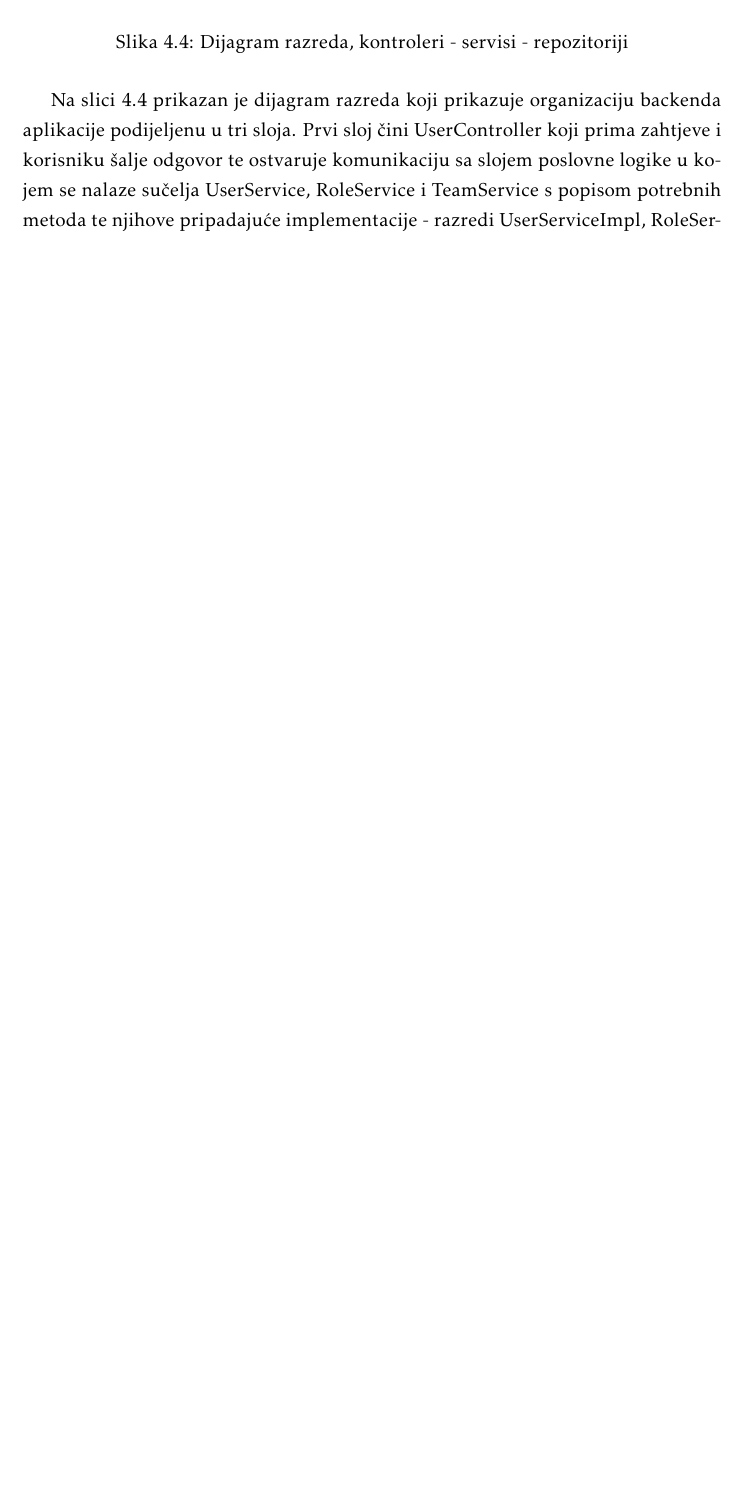
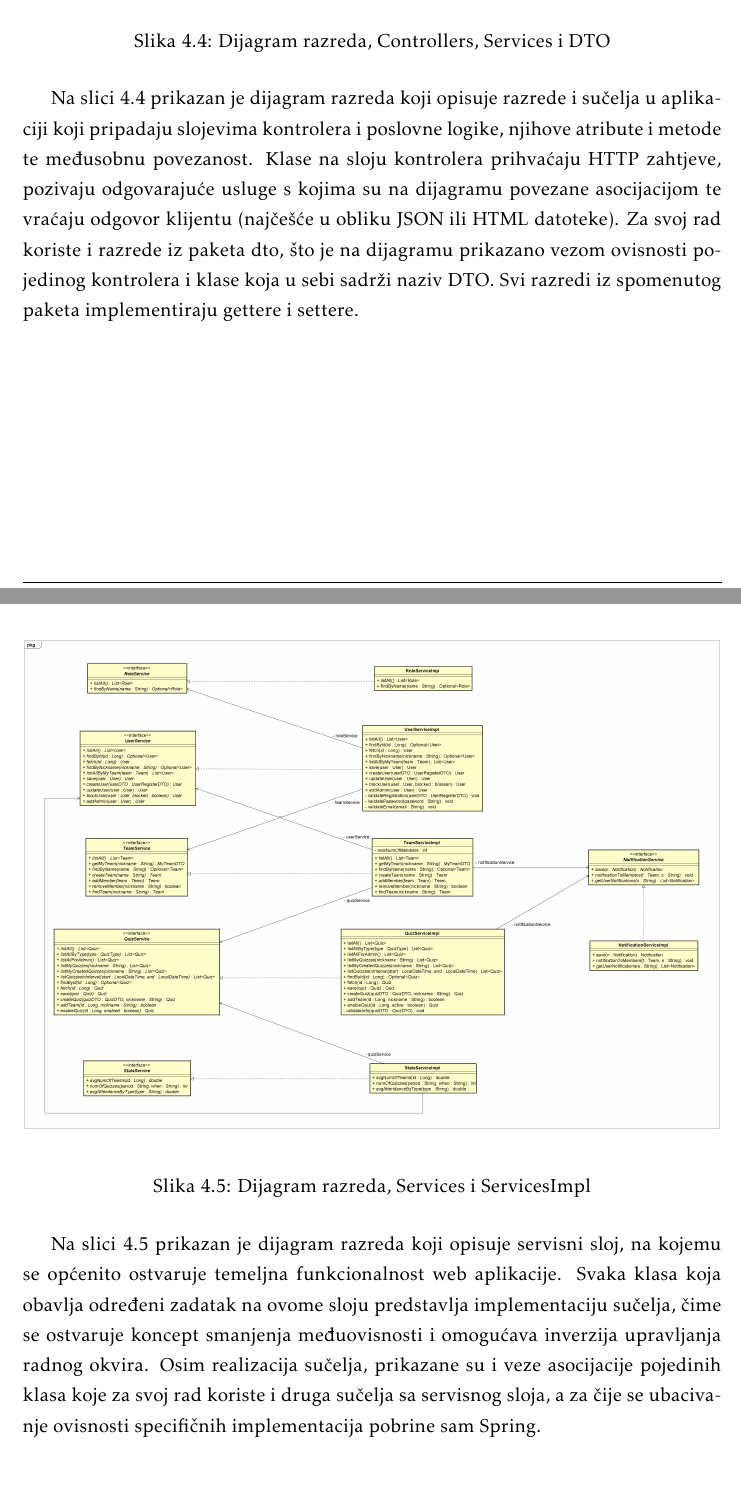
Before and after one commit to brancokas/pub-kviz, a LaTeX document (Dokumentacija/PROGI_ProjektnaDokumentacija.tex, which reads Dokumentacija/Arhitektura.tex): part of page 38 of 58 before the commit and two parts of pages 38 and 39 of 59 after it, the two joined at a grey line, cut so that both start at the same text, the shorter picture padded with empty space. The pictures show the PDF file Dokumentacija/PROGI_ProjektnaDokumentacija.pdf that the author committed with the source.

Commit message:
dodani svi dijagrami razreda

```diff
--- a/Dokumentacija/Arhitektura.tex
+++ b/Dokumentacija/Arhitektura.tex
@@ -183,19 +183,38 @@ Tablica Obavijest sadrži svoj identifikacijski broj, tekst obavijesti koji se p
 
 			Na slici 4.3 prikazan je dijagram razreda koji prikazuje razrede u objektno orijentiranom sustavu, njihove atribute i metode te međusobnu povezanost. Model razreda preslikava se u bazu podataka prema načelu ORM-a. Razred User predstavlja registriranog korisnika aplikacije koji može imati jednu ili više uloga opisane razredom Role. Korisnik prima obavijesti predstavljene razredom Notification, a kao igrač može pripadati najviše jednoj ekipi koja je opisana razredom Team. Također, korisnik koji je igrač izabire točno tri područja znanja koja su u aplikaciji ostvarena kao enumeracija KnowledgeArea. Korisnik koji je sastavljač može kreirati neograničen broj kvizova opisanih razredom Quiz, a svaki je kviz točno jedne vrste predstavljene enumeracijom QuizType te na jednom kvizu sudjeluje više ekipa, čiji je maksimalni broj određen atributom capacity razreda Quiz.
 
+		%	\begin{figure}[H]
+		%		\includegraphics[width=\textwidth]{dijagrami/classDiagram2.PNG}
+		%		\caption{Dijagram razreda, kontroleri - servisi - repozitoriji}
+		%		\label{fig:classDiagram2}
+		%	\end{figure}
+
+		%	Na slici 4.4 prikazan je dijagram razreda koji prikazuje organizaciju backenda aplikacije podijeljenu u tri sloja. Prvi sloj čini UserController koji prima zahtjeve i korisniku šalje odgovor te ostvaruje komunikaciju sa slojem poslovne logike u kojem se nalaze sučelja UserService, RoleService i TeamService s popisom potrebnih metoda te njihove pripadajuće implementacije - razredi UserServiceImpl, RoleServiceImpl i TeamServiceImpl. Svaki od navedenih razreda ostvaruje vezu sa svojim repozitorijem, a svaki repozitoriji predstavljen je sučeljem koje onda dodatno nasljeđuje sučelje JpaRepository\textless T, ID\textgreater{} radnog okvira Spring Boot za čiju se implementaciju on sam i pobrine.
+		%	\newline\newline
+
 			\begin{figure}[H]
-				\includegraphics[width=\textwidth]{dijagrami/classDiagram2.PNG}
-				\caption{Dijagram razreda, kontroleri - servisi - repozitoriji}
-				\label{fig:classDiagram2}
+				\includegraphics[width=\textwidth]{dijagrami/classDiagram3.PNG}
+				\caption{Dijagram razreda, Controllers, Services i DTO}
+				\label{fig:classDiagram3}
 			\end{figure}
 
-			Na slici 4.4 prikazan je dijagram razreda koji prikazuje organizaciju backenda aplikacije podijeljenu u tri sloja. Prvi sloj čini UserController koji prima zahtjeve i korisniku šalje odgovor te ostvaruje komunikaciju sa slojem poslovne logike u kojem se nalaze sučelja UserService, RoleService i TeamService s popisom potrebnih metoda te njihove pripadajuće implementacije - razredi UserServiceImpl, RoleServiceImpl i TeamServiceImpl. Svaki od navedenih razreda ostvaruje vezu sa svojim repozitorijem, a svaki repozitoriji predstavljen je sučeljem koje onda dodatno nasljeđuje sučelje JpaRepository\textless T, ID\textgreater{} radnog okvira Spring Boot za čiju se implementaciju on sam i pobrine.
-			\newline\newline
+			Na slici 4.4 prikazan je dijagram razreda koji opisuje razrede i sučelja u aplikaciji koji pripadaju slojevima kontrolera i poslovne logike, njihove atribute i metode te međusobnu povezanost. Klase na sloju kontrolera prihvaćaju HTTP zahtjeve, pozivaju odgovarajuće usluge s kojima su na dijagramu povezane asocijacijom te vraćaju odgovor klijentu (najčešće u obliku JSON ili HTML datoteke). Za svoj rad koriste i razrede iz paketa dto, što je na dijagramu prikazano vezom ovisnosti pojedinog kontrolera i klase koja u sebi sadrži naziv DTO. Svi razredi iz spomenutog paketa implementiraju gettere i settere.
 
-			\textbf{\textit{dio 2. revizije}}\\
+			\begin{figure}[H]
+				\includegraphics[width=\textwidth]{dijagrami/classDiagram4.PNG}
+				\caption{Dijagram razreda, Services i ServicesImpl}
+				\label{fig:classDiagram4}
+			\end{figure}
 
-			\textit{Prilikom druge predaje projekta dijagram razreda i opisi moraju odgovarati stvarnom stanju implementacije}
+			Na slici 4.5 prikazan je dijagram razreda koji opisuje servisni sloj, na kojemu se općenito ostvaruje temeljna funkcionalnost web aplikacije. Svaka klasa koja obavlja određeni zadatak na ovome sloju predstavlja implementaciju sučelja, čime se ostvaruje koncept smanjenja međuovisnosti i omogućava inverzija upravljanja radnog okvira. Osim realizacija sučelja, prikazane su i veze asocijacije pojedinih klasa koje za svoj rad koriste i druga sučelja sa servisnog sloja, a za čije se ubacivanje ovisnosti specifičnih implementacija pobrine sam Spring.
 
+			\begin{figure}[H]
+				\includegraphics[width=\textwidth]{dijagrami/classDiagram5.PNG}
+				\caption{Dijagram razreda, Repositories i ServicesImpl}
+				\label{fig:classDiagram5}
+			\end{figure}
+
+			Na slici 4.6 prikazan je dijagram razreda koji opisuje sloj repozitorija te prikazuje pripadajuće implementacije sučelja servisnog sloja aplikacije. Svaki od navedenih razreda implementacije ostvaruje vezu sa svojim repozitorijem, a svaki repozitoriji predstavljen je sučeljem koje onda dodatno nasljeđuje sučelje JpaRepository\textless T, ID\textgreater{} radnog okvira Spring. Također su prikazane veze između spomenutih sučelja i JpaRepository\textless K, V\textgreater{} koje se nazivaju vezujući odnos (engl. binding relationship), a predstavljaju dodjeljivanje vrijednosti parametrima predloška i generiranje novih element modela iz postojećeg predloška.
 
 
 			\eject
```
Also changed, not shown: Dokumentacija/PROGI_ProjektnaDokumentacija.pdf, Dokumentacija/dijagrami/ClassDiagram3.png (added), Dokumentacija/dijagrami/ClassDiagram4.png (added), Dokumentacija/dijagrami/ClassDiagram5.png (added), Dokumentacija/Arhitektura.tex (2 more changed lines), 11 other files.
